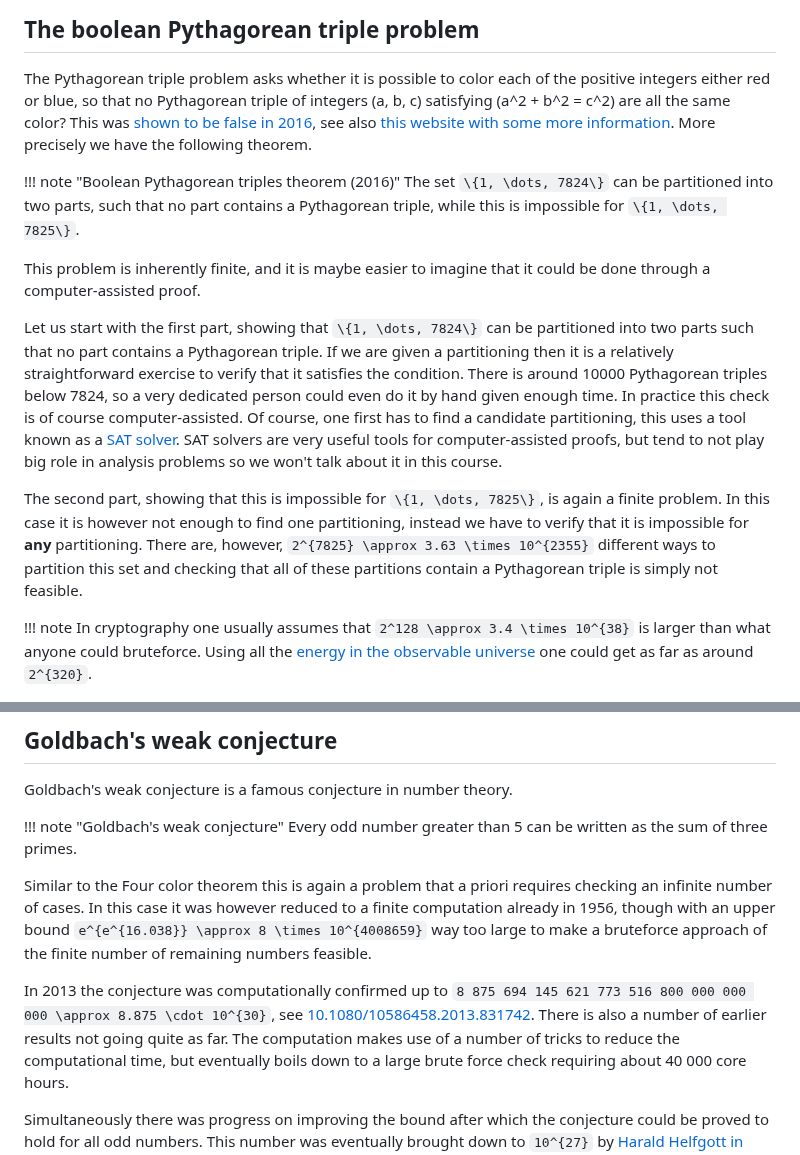
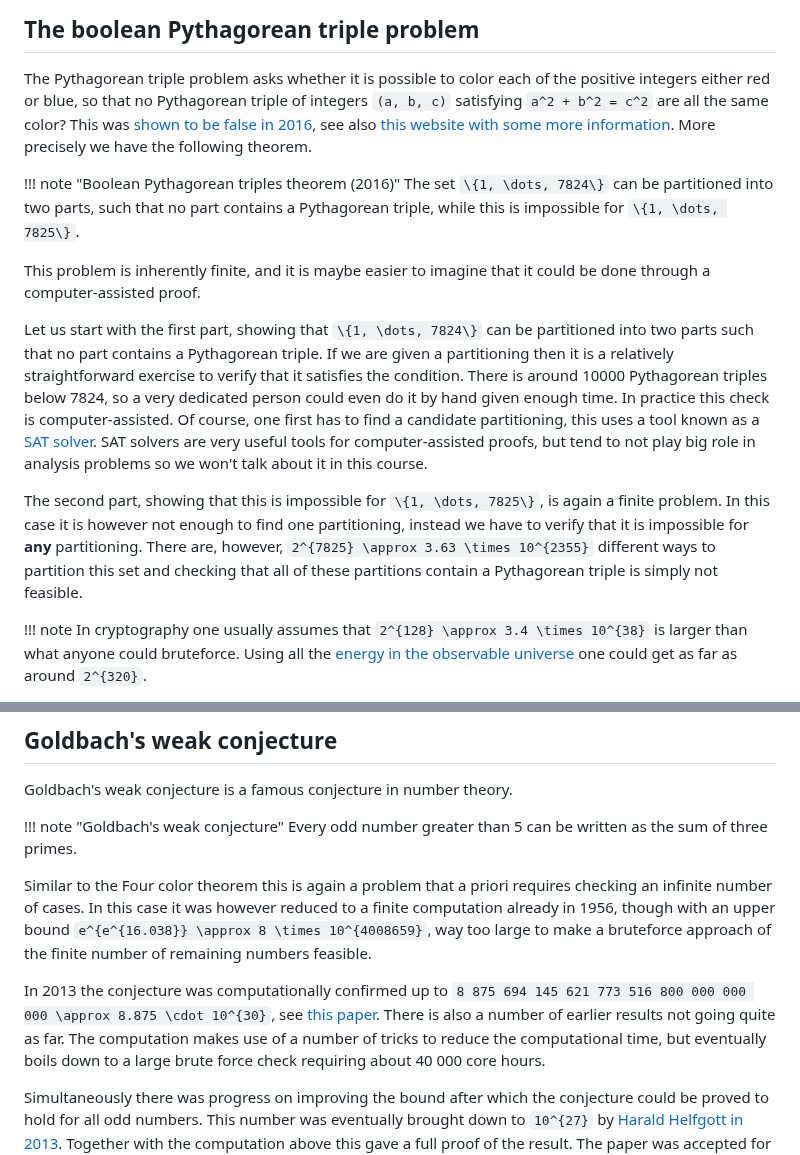
Before and after one commit to Joel-Dahne/CAPCourseS26.jl, a Markdown page: docs/src/week-2-lecture-1.md, 2 parts joined by grey strips. GitHub-like rendering.

Commit message:
Week 2 Lecture 1: Fix minor typos

```diff
--- a/docs/src/week-2-lecture-1.md
+++ b/docs/src/week-2-lecture-1.md
@@ -71,8 +71,8 @@ Rocq](https://www.ams.org/journals/notices/200811/tx081101382p.pdf)
 ## The boolean Pythagorean triple problem
 The Pythagorean triple problem asks whether it is possible to color
 each of the positive integers either red or blue, so that no
-Pythagorean triple of integers \(a, b, c\) satisfying \(a^2 + b^2 =
-c^2\) are all the same color? This was [shown to be false in
+Pythagorean triple of integers ``(a, b, c)`` satisfying ``a^2 + b^2 =
+c^2`` are all the same color? This was [shown to be false in
 2016](https://doi.org/10.1007/978-3-319-40970-2_15), see also [this
 website with some more
 information](https://www.cs.utexas.edu/~marijn/ptn/). More precisely
@@ -92,11 +92,11 @@ Pythagorean triple. If we are given a partitioning then it is a
 relatively straightforward exercise to verify that it satisfies the
 condition. There is around 10000 Pythagorean triples below 7824, so a
 very dedicated person could even do it by hand given enough time. In
-practice this check is of course computer-assisted. Of course, one
-first has to find a candidate partitioning, this uses a tool known as
-a [SAT solver](https://en.wikipedia.org/wiki/SAT_solver). SAT solvers
-are very useful tools for computer-assisted proofs, but tend to not
-play big role in analysis problems so we won't talk about it in this
+practice this check is computer-assisted. Of course, one first has to
+find a candidate partitioning, this uses a tool known as a [SAT
+solver](https://en.wikipedia.org/wiki/SAT_solver). SAT solvers are
+very useful tools for computer-assisted proofs, but tend to not play
+big role in analysis problems so we won't talk about it in this
 course.
 
 The second part, showing that this is impossible for ``\{1, \dots,
@@ -108,7 +108,7 @@ and checking that all of these partitions contain a Pythagorean triple
 is simply not feasible.
 
 !!! note
-    In cryptography one usually assumes that ``2^128 \approx 3.4
+    In cryptography one usually assumes that ``2^{128} \approx 3.4
     \times 10^{38}`` is larger than what anyone could bruteforce.
     Using all the [energy in the observable
     universe](https://seirdy.one/posts/2021/01/12/password-strength/#conclusion-tldr)
@@ -132,14 +132,14 @@ Goldbach's weak conjecture is a famous conjecture in number theory.
 Similar to the Four color theorem this is again a problem that a
 priori requires checking an infinite number of cases. In this case it
 was however reduced to a finite computation already in 1956, though
-with an upper bound ``e^{e^{16.038}} \approx 8 \times 10^{4008659}``
+with an upper bound ``e^{e^{16.038}} \approx 8 \times 10^{4008659}``,
 way too large to make a bruteforce approach of the finite number of
 remaining numbers feasible.
 
 In 2013 the conjecture was computationally confirmed up to ``8 875 694
 145 621 773 516 800 000 000 000 \approx 8.875 \cdot 10^{30}``, see
-[10.1080/10586458.2013.831742](https://doi.org/10.1080/10586458.2013.831742).
-There is also a number of earlier results not going quite as far. The
+[this paper](https://doi.org/10.1080/10586458.2013.831742). There is
+also a number of earlier results not going quite as far. The
 computation makes use of a number of tricks to reduce the
 computational time, but eventually boils down to a large brute force
 check requiring about 40 000 core hours.
```
